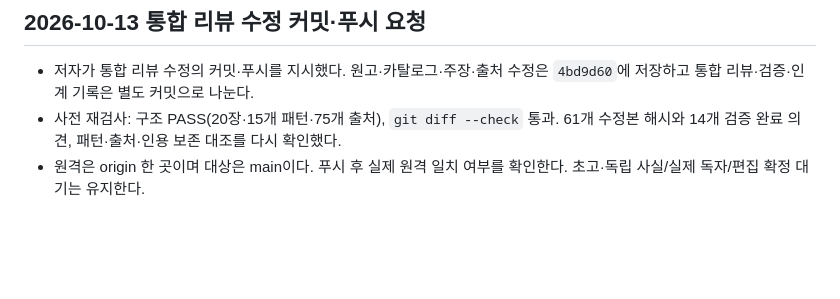
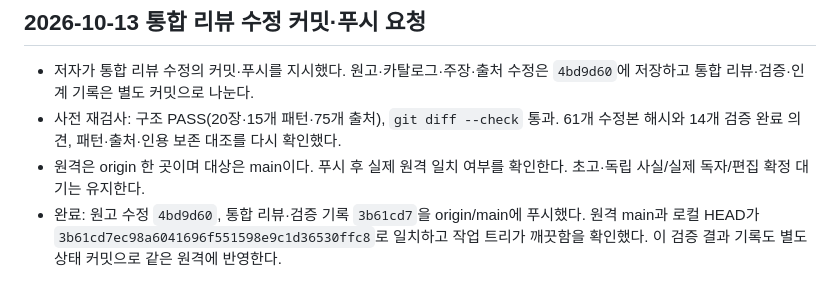
Before and after one commit to roboco-io/the-software-factory, a Markdown page: STATUS.md, the part around the change. GitHub-like rendering; blank space fills up the shorter version.

Commit message:
docs: record verified integrated review push

```diff
--- a/STATUS.md
+++ b/STATUS.md
@@ -299,3 +299,4 @@ S16(GitHub 공식 규칙 문서)과 S17(2025-10-20 Anthropic 실행 경계 설
 - 저자가 통합 리뷰 수정의 커밋·푸시를 지시했다. 원고·카탈로그·주장·출처 수정은 `4bd9d60`에 저장하고 통합 리뷰·검증·인계 기록은 별도 커밋으로 나눈다.
 - 사전 재검사: 구조 PASS(20장·15개 패턴·75개 출처), `git diff --check` 통과. 61개 수정본 해시와 14개 검증 완료 의견, 패턴·출처·인용 보존 대조를 다시 확인했다.
 - 원격은 origin 한 곳이며 대상은 main이다. 푸시 후 실제 원격 일치 여부를 확인한다. 초고·독립 사실/실제 독자/편집 확정 대기는 유지한다.
+- 완료: 원고 수정 `4bd9d60`, 통합 리뷰·검증 기록 `3b61cd7`을 origin/main에 푸시했다. 원격 main과 로컬 HEAD가 `3b61cd7ec98a6041696f551598e9c1d36530ffc8`로 일치하고 작업 트리가 깨끗함을 확인했다. 이 검증 결과 기록도 별도 상태 커밋으로 같은 원격에 반영한다.
```
